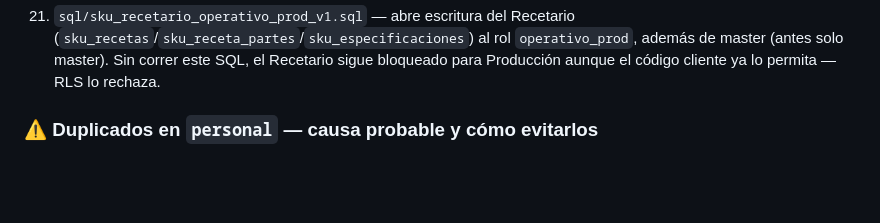
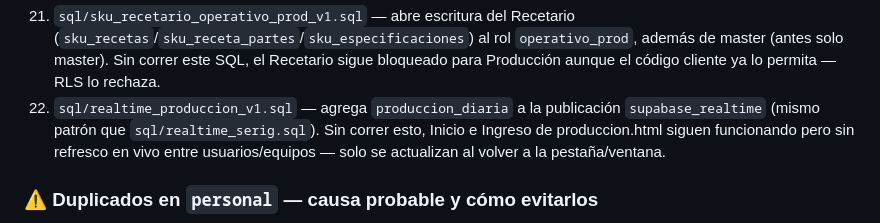
Before and after one commit to mendozaalvaro0895-debug/TETRAPP, a Markdown page: CLAUDE.md, the part around the change. GitHub-like rendering; blank space fills up the shorter version.

Commit message:
docs: agregar sql/realtime_produccion_v1.sql a la lista de pendientes
Co-Authored-By: Claude Sonnet 5 <noreply@anthropic.com>

```diff
--- a/CLAUDE.md
+++ b/CLAUDE.md
@@ -505,6 +505,10 @@ Notas críticas:
     (`sku_recetas`/`sku_receta_partes`/`sku_especificaciones`) al rol `operativo_prod`, además de
     master (antes solo master). Sin correr este SQL, el Recetario sigue bloqueado para Producción
     aunque el código cliente ya lo permita — RLS lo rechaza.
+22. `sql/realtime_produccion_v1.sql` — agrega `produccion_diaria` a la publicación
+    `supabase_realtime` (mismo patrón que `sql/realtime_serig.sql`). Sin correr esto, Inicio e
+    Ingreso de produccion.html siguen funcionando pero sin refresco en vivo entre usuarios/equipos
+    — solo se actualizan al volver a la pestaña/ventana.
 
 ### ⚠️ Duplicados en `personal` — causa probable y cómo evitarlos
 `personal.codigo` es UNIQUE, así que un duplicado real son DOS filas con códigos distintos
```
